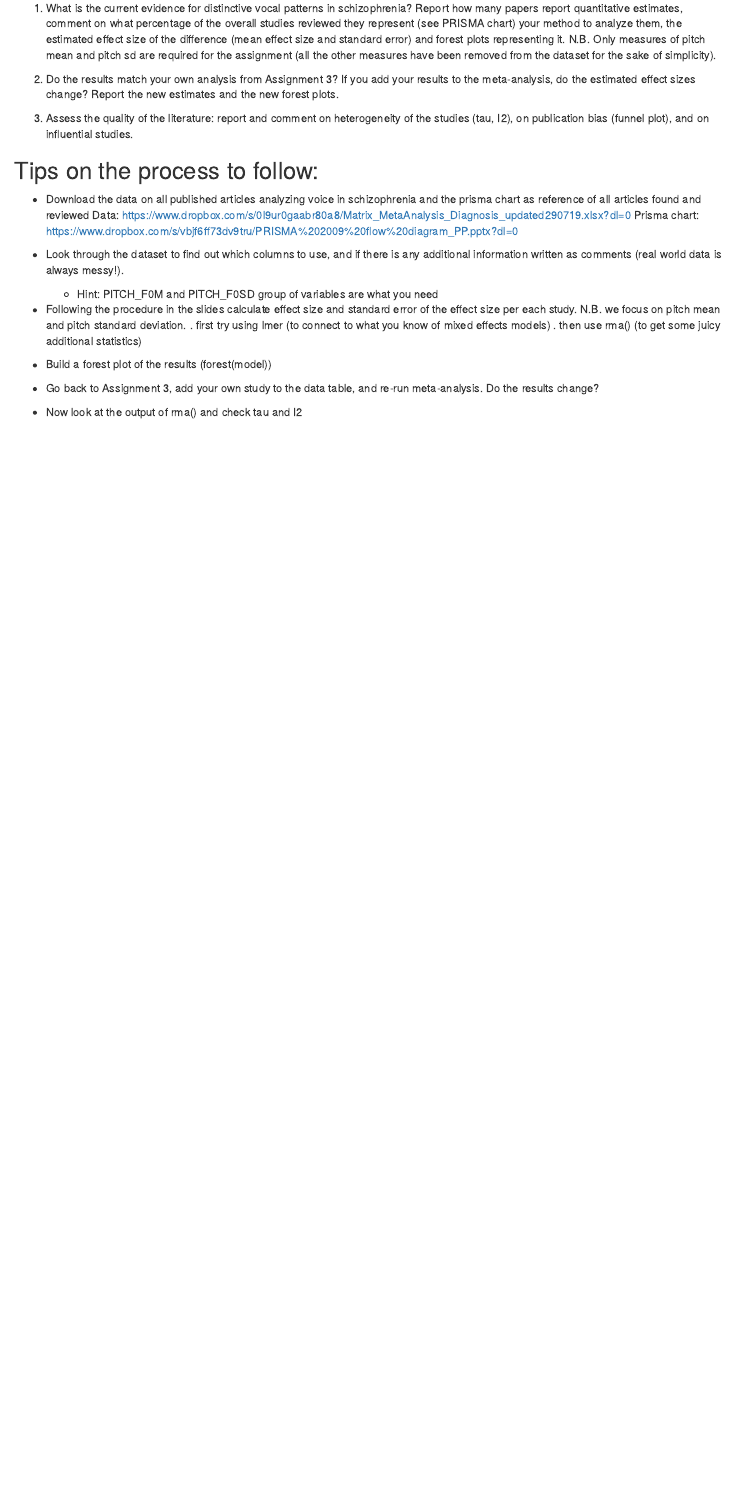
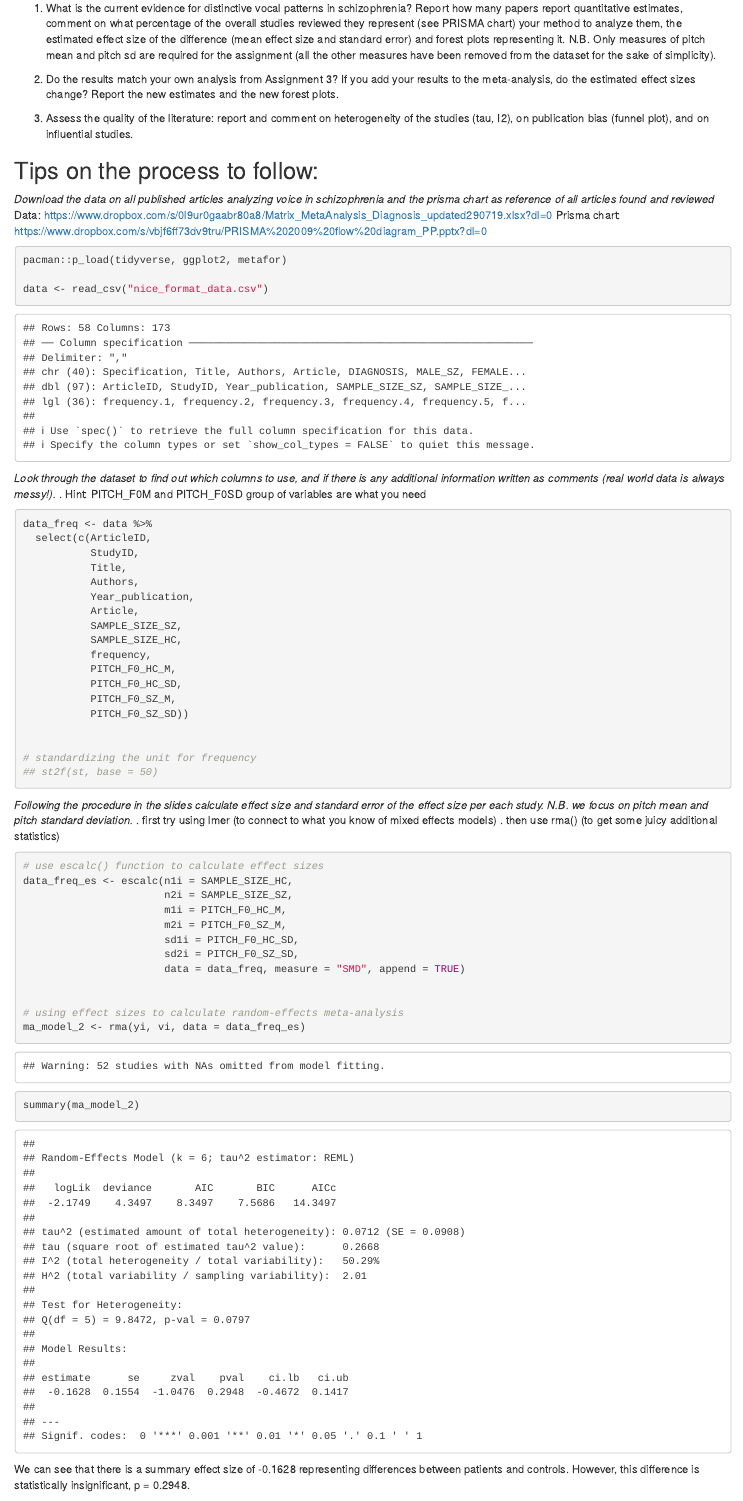
Before and after one commit to EyesOfKasparov/A5, an R Markdown document (A5_nina.Rmd): the page in a window 1100 px wide, from 280 px down. Rendered offline with R 4.5, knitr and Pandoc, with nearby package versions.

Commit message:
effect size on pitch freq

````diff
--- a/A5_nina.Rmd
+++ b/A5_nina.Rmd
@@ -21,17 +21,68 @@ knitr::opts_chunk$set(echo = TRUE)
 
 ## Tips on the process to follow:
 
-- Download the data on all published articles analyzing voice in schizophrenia and the prisma chart as reference of all articles found and reviewed
+*Download the data on all published articles analyzing voice in schizophrenia and the prisma chart as reference of all articles found and reviewed*
 Data: https://www.dropbox.com/s/0l9ur0gaabr80a8/Matrix_MetaAnalysis_Diagnosis_updated290719.xlsx?dl=0
 Prisma chart: https://www.dropbox.com/s/vbjf6ff73dv9tru/PRISMA%202009%20flow%20diagram_PP.pptx?dl=0
-- Look through the dataset to find out which columns to use, and if there is any additional information written as comments (real world data is always messy!).
-    * Hint: PITCH_F0M and PITCH_F0SD group of variables are what you need
-- Following the procedure in the slides calculate effect size and standard error of the effect size per each study. N.B. we focus on pitch mean and pitch standard deviation.
+
+```{r Load packages & data}
+
+pacman::p_load(tidyverse, ggplot2, metafor)
+
+data <- read_csv("nice_format_data.csv")
+
+```
+
+
+*Look through the dataset to find out which columns to use, and if there is any additional information written as comments (real world data is always messy!).*
+    . Hint: PITCH_F0M and PITCH_F0SD group of variables are what you need
+
+```{r Subset frequency data}
+
+data_freq <- data %>%
+  select(c(ArticleID,
+           StudyID,
+           Title,
+           Authors,
+           Year_publication,
+           Article,
+           SAMPLE_SIZE_SZ,
+           SAMPLE_SIZE_HC,
+           frequency,
+           PITCH_F0_HC_M,
+           PITCH_F0_HC_SD,
+           PITCH_F0_SZ_M,
+           PITCH_F0_SZ_SD))
+
+
+# standardizing the unit for frequency
+## st2f(st, base = 50)
+
+
+```
+
+
+*Following the procedure in the slides calculate effect size and standard error of the effect size per each study. N.B. we focus on pitch mean and pitch standard deviation.*
  . first try using lmer (to connect to what you know of mixed effects models)
  . then use rma() (to get some juicy additional statistics)
 
-- Build a forest plot of the results (forest(model))
+```{r Effect size}
 
-- Go back to Assignment 3, add your own study to the data table, and re-run meta-analysis. Do the results change?
+# use escalc() function to calculate effect sizes
+data_freq_es <- escalc(n1i = SAMPLE_SIZE_HC,
+                       n2i = SAMPLE_SIZE_SZ,
+                       m1i = PITCH_F0_HC_M,
+                       m2i = PITCH_F0_SZ_M,
+                       sd1i = PITCH_F0_HC_SD,
+                       sd2i = PITCH_F0_SZ_SD,
+                       data = data_freq, measure = "SMD", append = TRUE)
 
-- Now look at the output of rma() and check tau and I2
+
+# using effect sizes to calculate random-effects meta-analysis
+ma_model_2 <- rma(yi, vi, data = data_freq_es)
+summary(ma_model_2)
+
+```
+
+We can see that there is a summary effect size of -0.1628 representing differences between patients and controls.
+However, this difference is statistically insignificant, p = 0.2948.
````
Also changed, not shown: A5_nina.Rmd (29 more changed lines).
